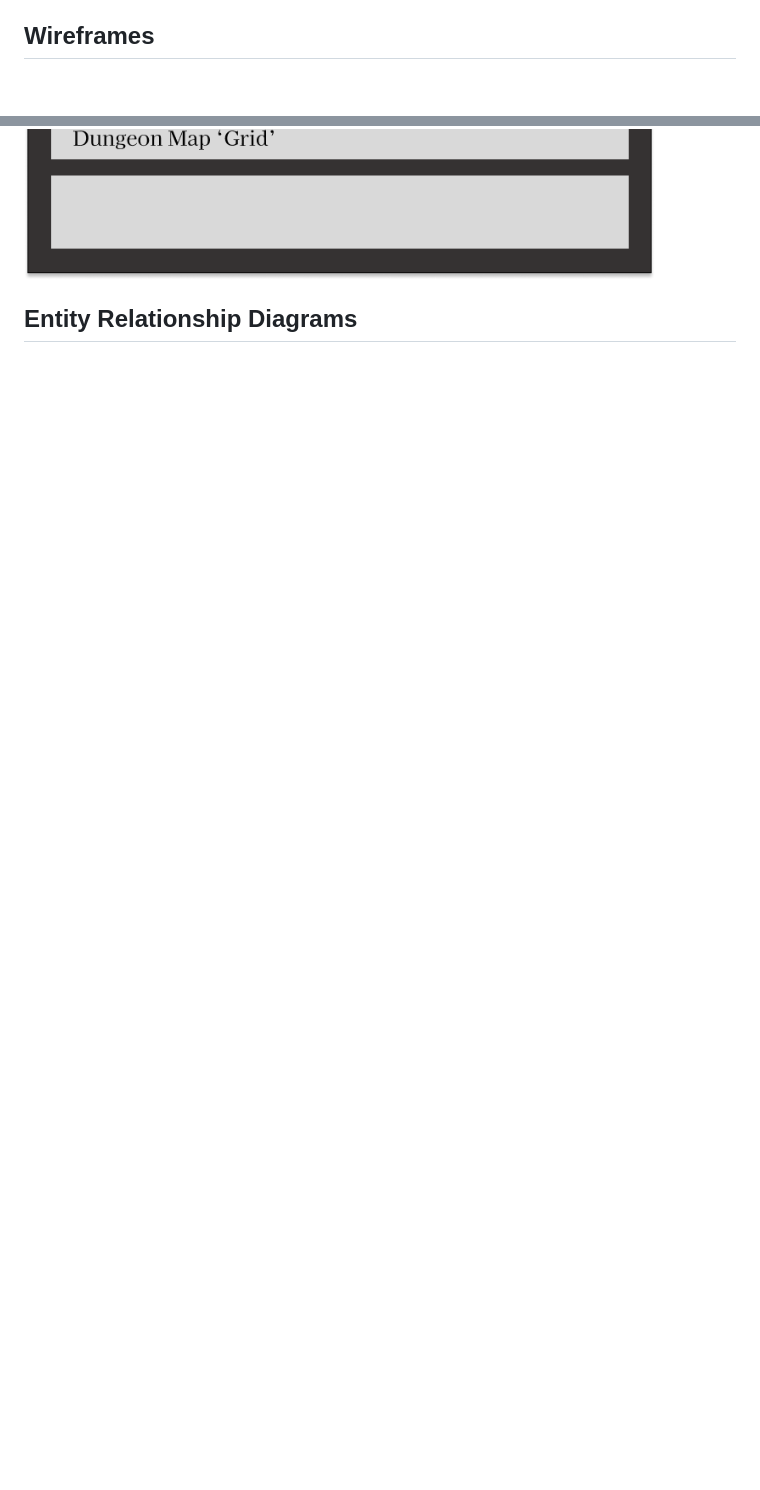
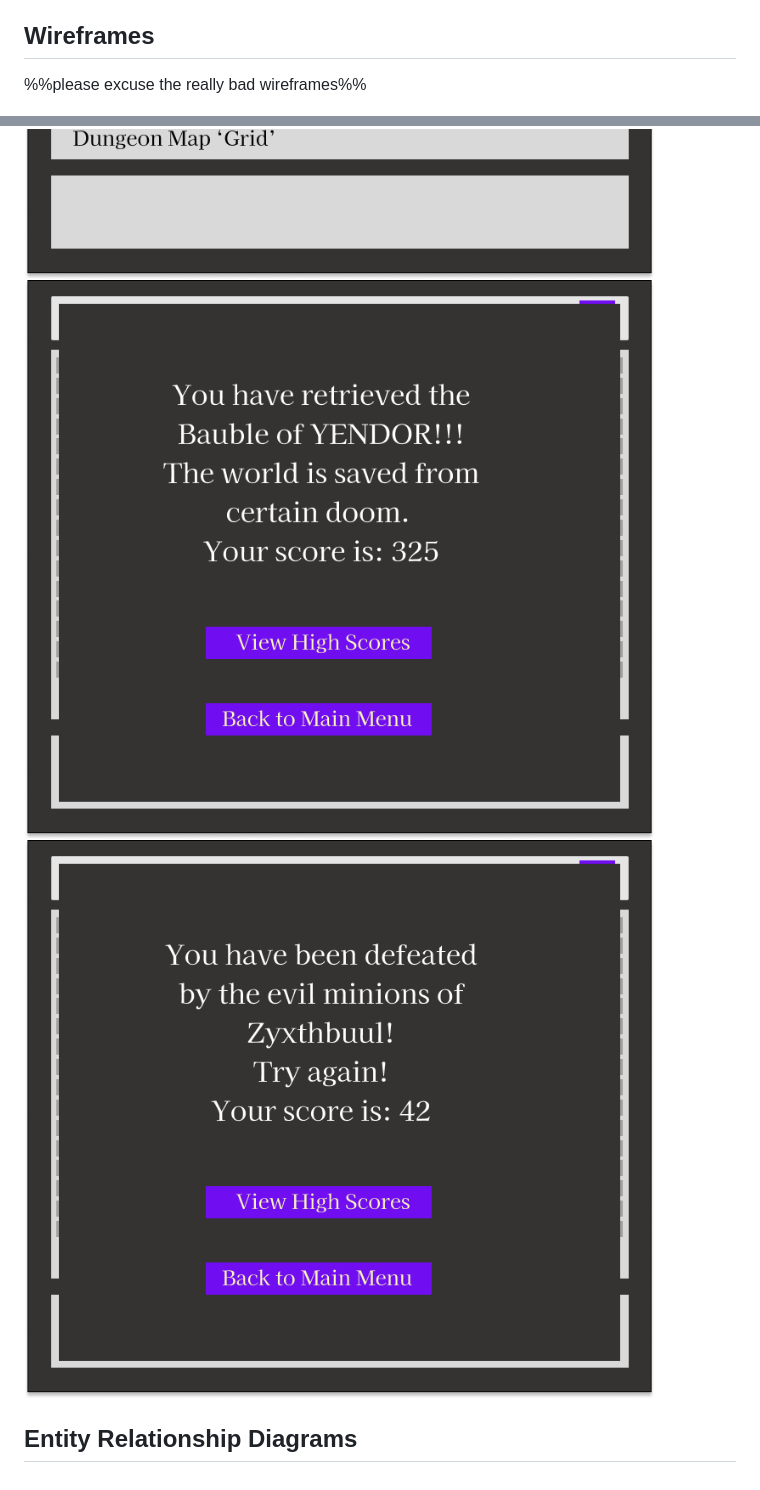
Before and after one commit to mqpiffle/Project-1-Yendor, a Markdown page: README.md, 2 parts joined by grey strips. Rendered like a GitHub page; pictures changed too: images/You lose!!.png (added), images/You win!.png (added); blank space fills up the shorter version.

Commit message:
moar wireframes

```diff
--- a/README.md
+++ b/README.md
@@ -17,8 +17,12 @@ As a user, I want the ability to...
 - On death or win (retrieve the Bauble of YENDOR) the character's name gets added to a high-score list for the session.  Top five scores are kept. Score will be XP gained - number of turns played + and set number for getting the bauble.
 - Return to main splash screen (can exit the game at any time.)
 ## Wireframes
+%%please excuse the really bad wireframes%%
+
 ![main splash screen](./images/Splash%20screen.png)
 ![instructions](./images/Intructions.png)
 ![character picker](./images/Create%20Character.png)
 ![the dungeon of yendor](./images/Game%20Screen.png)
+![you win splash](./images/You%20win!.png)
+![you lose splash](./images/You%20lose!!.png)
 ## Entity Relationship Diagrams
```
